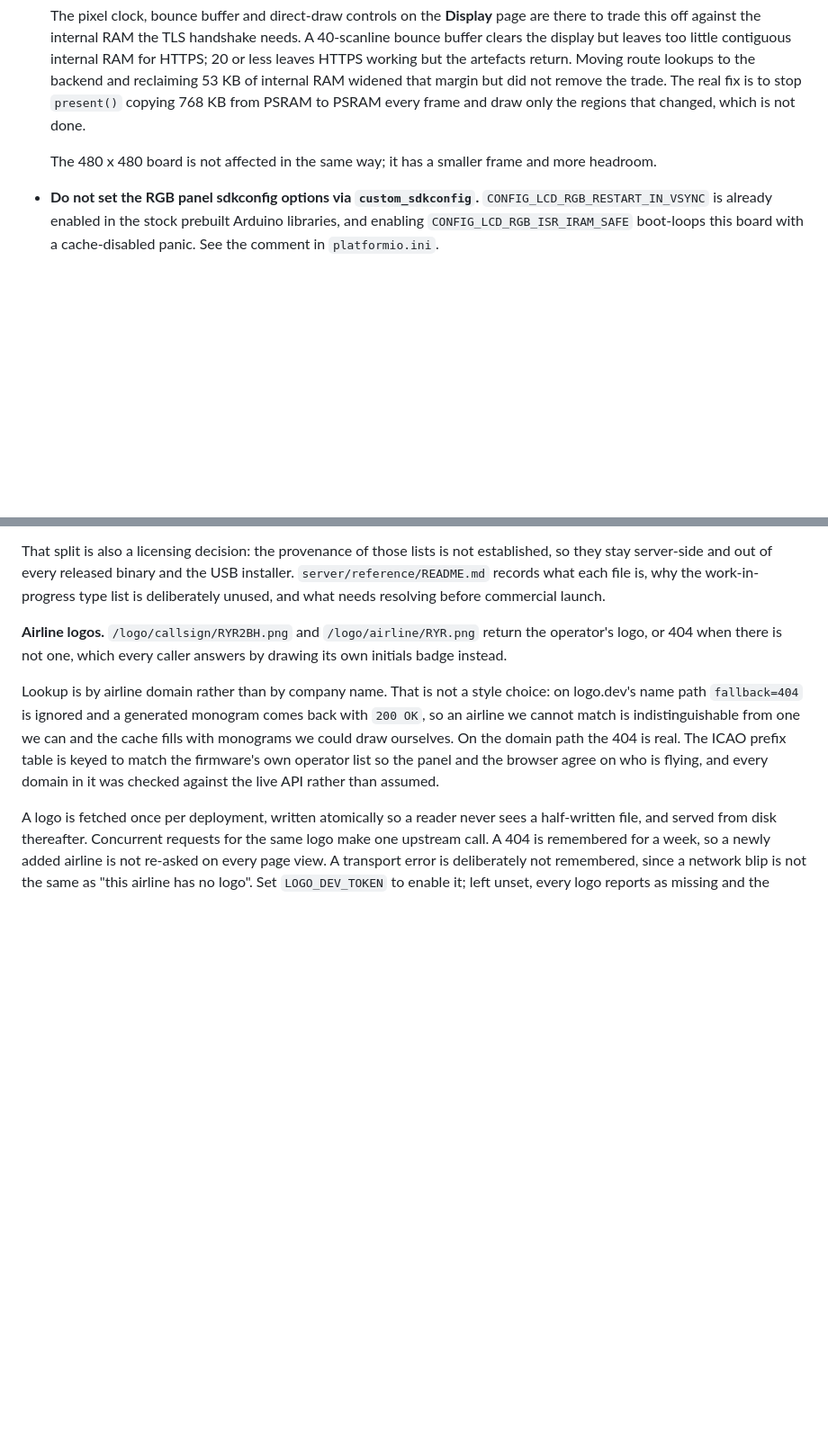
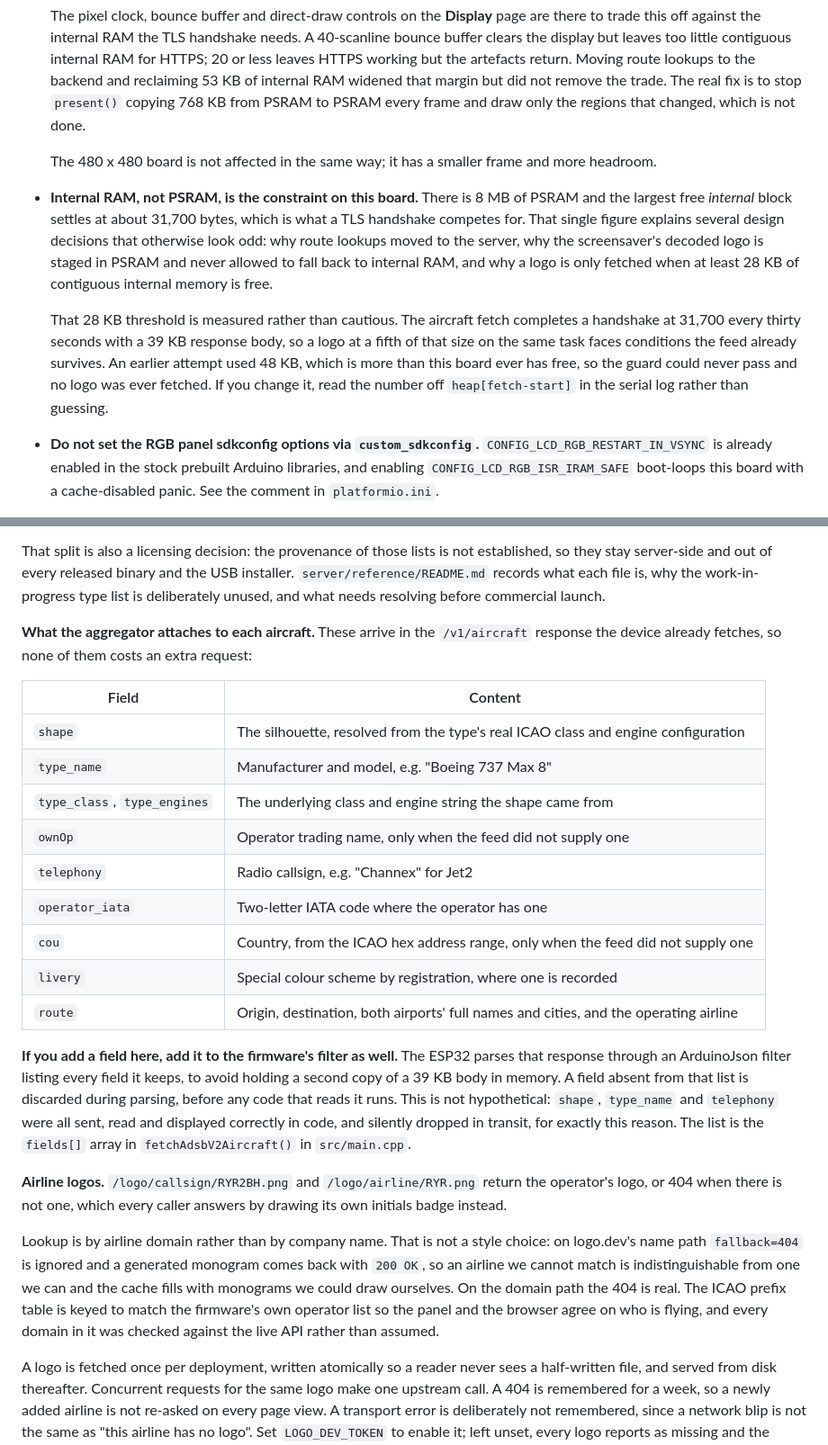
Before and after one commit to 2E0LXY/ESP32-ADS-B, a Markdown page: README.md, 2 parts joined by grey strips. Shown at 90% size. Drawn GitHub-style; blank space fills up the shorter version.

Commit message:
Explain the screensaver, the field contract and the RAM budget
Three additions, each answering a question that came up while getting this
working on hardware.

**What is on the screensaver and where each line comes from**, as a table:
the logo and how it is cached, the operator name and the three places it can
come from, the route, the model line, the telemetry rows, the squawk
explanation and the position row. Plus what the RADIO line actually means -
the callsign spoken on the air, which is frequently nothing like the
airline's name, and why Jet2 answers to Channex.

**What the aggregator attaches to each aircraft**, field by field, since that
is the contract between the two halves of the system and was written down
nowhere.

With it, the trap I fell into: the ESP32 parses that response through a
filter listing every field it keeps, so a field absent from the list is
discarded before any code that reads it runs. shape, type_name and telephony
were all sent, read and rendered correctly in code, and silently dropped in
transit. Now stated where anyone adding a field will see it, with the array
to edit named.

**Internal RAM is the constraint, not PSRAM.** One figure - about 31,700
bytes of largest free internal block - explains why route lookups moved to
the server, why the decoded logo is staged in PSRAM only, and why the logo
fetch needs 28 KB free. Records that the threshold is measured rather than
cautious, that an earlier 48 KB could never pass, and where to read the real
number off the serial log instead of guessing.

The function name in that note was checked against the source rather than
recalled - my first attempt cited a function that does not exist.

Co-Authored-By: Claude Opus 5 <noreply@anthropic.com>
Claude-Session: https://claude.ai/code/session_01TQatk9jTHB7GZ2D3JLYNtq

```diff
--- a/README.md
+++ b/README.md
@@ -401,6 +416,22 @@ Map data is © OpenStreetMap contributors. The browser and LCD show attribution.
   The 480 x 480 board is not affected in the same way; it has a smaller frame
   and more headroom.
 
+- **Internal RAM, not PSRAM, is the constraint on this board.** There is 8 MB
+  of PSRAM and the largest free *internal* block settles at about 31,700
+  bytes, which is what a TLS handshake competes for. That single figure
+  explains several design decisions that otherwise look odd: why route
+  lookups moved to the server, why the screensaver's decoded logo is staged
+  in PSRAM and never allowed to fall back to internal RAM, and why a logo is
+  only fetched when at least 28 KB of contiguous internal memory is free.
+
+  That 28 KB threshold is measured rather than cautious. The aircraft fetch
+  completes a handshake at 31,700 every thirty seconds with a 39 KB response
+  body, so a logo at a fifth of that size on the same task faces conditions
+  the feed already survives. An earlier attempt used 48 KB, which is more
+  than this board ever has free, so the guard could never pass and no logo
+  was ever fetched. If you change it, read the number off
+  `heap[fetch-start]` in the serial log rather than guessing.
+
 - **Do not set the RGB panel sdkconfig options via `custom_sdkconfig`.**
   `CONFIG_LCD_RGB_RESTART_IN_VSYNC` is already enabled in the stock prebuilt
   Arduino libraries, and enabling `CONFIG_LCD_RGB_ISR_IRAM_SAFE` boot-loops
@@ -452,6 +483,22 @@ Map data is © OpenStreetMap contributors. The browser and LCD show attribution.
 The most useful part is the silhouette. The firmware can only carry 91 hand-written designator prefixes, so anything outside them drew a generic shape. The server derives the shape from real class and engine data for 2,735 designators and sends it, and the device prefers it over its own guess while keeping that guess as the fallback for anyone using a different provider.
 
 That split is also a licensing decision: the provenance of those lists is not established, so they stay server-side and out of every released binary and the USB installer. `server/reference/README.md` records what each file is, why the work-in-progress type list is deliberately unused, and what needs resolving before commercial launch.
+
+**What the aggregator attaches to each aircraft.** These arrive in the `/v1/aircraft` response the device already fetches, so none of them costs an extra request:
+
+| Field | Content |
+| --- | --- |
+| `shape` | The silhouette, resolved from the type's real ICAO class and engine configuration |
+| `type_name` | Manufacturer and model, e.g. "Boeing 737 Max 8" |
+| `type_class`, `type_engines` | The underlying class and engine string the shape came from |
+| `ownOp` | Operator trading name, only when the feed did not supply one |
+| `telephony` | Radio callsign, e.g. "Channex" for Jet2 |
+| `operator_iata` | Two-letter IATA code where the operator has one |
+| `cou` | Country, from the ICAO hex address range, only when the feed did not supply one |
+| `livery` | Special colour scheme by registration, where one is recorded |
+| `route` | Origin, destination, both airports' full names and cities, and the operating airline |
+
+**If you add a field here, add it to the firmware's filter as well.** The ESP32 parses that response through an ArduinoJson filter listing every field it keeps, to avoid holding a second copy of a 39 KB body in memory. A field absent from that list is discarded during parsing, before any code that reads it runs. This is not hypothetical: `shape`, `type_name` and `telephony` were all sent, read and displayed correctly in code, and silently dropped in transit, for exactly this reason. The list is the `fields[]` array in `fetchAdsbV2Aircraft()` in `src/main.cpp`.
 
 **Airline logos.** `/logo/callsign/RYR2BH.png` and `/logo/airline/RYR.png` return the operator's logo, or 404 when there is not one, which every caller answers by drawing its own initials badge instead.
 
```
Also changed, not shown: other parts of README.md (+15 -0 lines).
